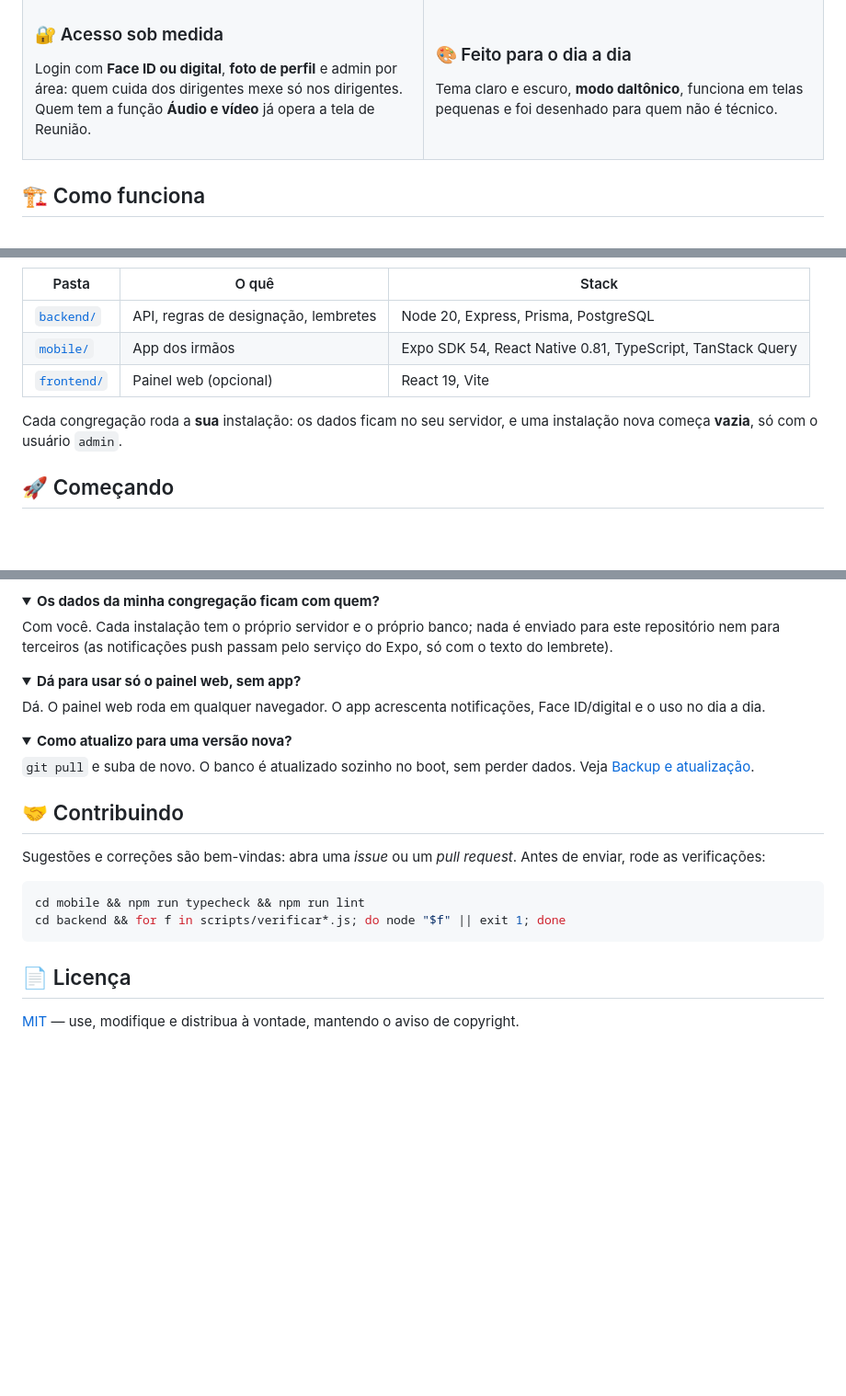
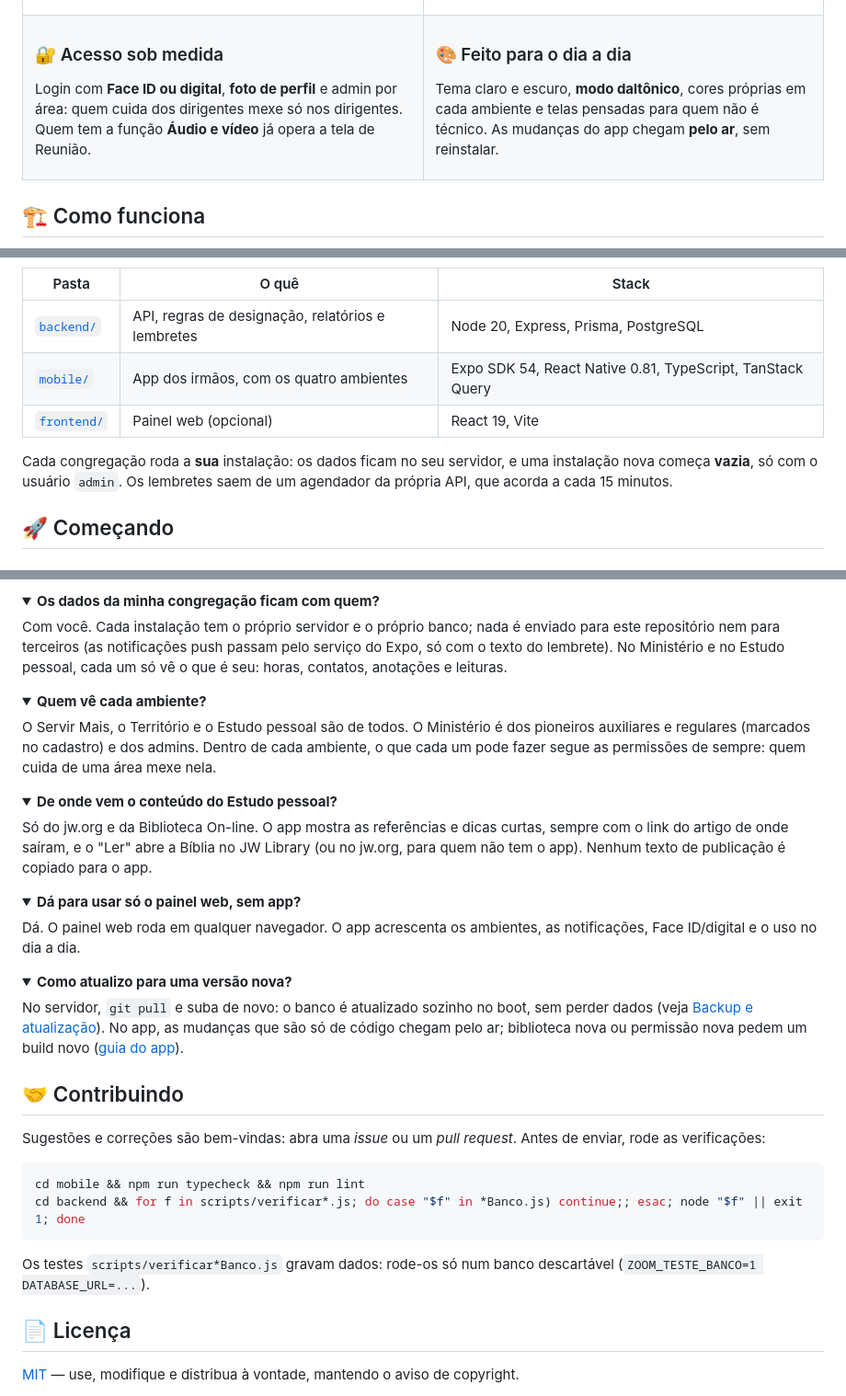
Before and after one commit to jricardoc/designacoes-jw, a Markdown page: README.md, 3 parts joined by grey strips. Shown at 92% size. Rendered like a GitHub page; folded sections open; blank space fills up the shorter version.

````diff
--- a/README.md
+++ b/README.md
@@ -88,8 +150,8 @@ Reunião.
 <td valign="top">
 
 ### 🎨 Feito para o dia a dia
-Tema claro e escuro, **modo daltônico**, funciona em telas pequenas e foi desenhado para
-quem não é técnico.
+Tema claro e escuro, **modo daltônico**, cores próprias em cada ambiente e telas pensadas
+para quem não é técnico. As mudanças do app chegam **pelo ar**, sem reinstalar.
 
 </td>
 </tr>
@@ -115,12 +178,13 @@ flowchart LR
 
 | Pasta | O quê | Stack |
 |---|---|---|
-| [`backend/`](backend) | API, regras de designação, lembretes | Node 20, Express, Prisma, PostgreSQL |
-| [`mobile/`](mobile) | App dos irmãos | Expo SDK 54, React Native 0.81, TypeScript, TanStack Query |
+| [`backend/`](backend) | API, regras de designação, relatórios e lembretes | Node 20, Express, Prisma, PostgreSQL |
+| [`mobile/`](mobile) | App dos irmãos, com os quatro ambientes | Expo SDK 54, React Native 0.81, TypeScript, TanStack Query |
 | [`frontend/`](frontend) | Painel web (opcional) | React 19, Vite |
 
 Cada congregação roda a **sua** instalação: os dados ficam no seu servidor, e uma
-instalação nova começa **vazia**, só com o usuário `admin`.
+instalação nova começa **vazia**, só com o usuário `admin`. Os lembretes saem de um agendador
+da própria API, que acorda a cada 15 minutos.
 
 ## 🚀 Começando
 
@@ -173,21 +237,40 @@ web pelo Safari.
 
 Com você. Cada instalação tem o próprio servidor e o próprio banco; nada é enviado para este
 repositório nem para terceiros (as notificações push passam pelo serviço do Expo, só com o
-texto do lembrete).
+texto do lembrete). No Ministério e no Estudo pessoal, cada um só vê o que é seu: horas,
+contatos, anotações e leituras.
+</details>
+
+<details>
+<summary><b>Quem vê cada ambiente?</b></summary>
+
+O Servir Mais, o Território e o Estudo pessoal são de todos. O Ministério é dos pioneiros
+auxiliares e regulares (marcados no cadastro) e dos admins. Dentro de cada ambiente, o que
+cada um pode fazer segue as permissões de sempre: quem cuida de uma área mexe nela.
+</details>
+
+<details>
+<summary><b>De onde vem o conteúdo do Estudo pessoal?</b></summary>
+
+Só do jw.org e da Biblioteca On-line. O app mostra as referências e dicas curtas, sempre com o
+link do artigo de onde saíram, e o "Ler" abre a Bíblia no JW Library (ou no jw.org, para
+quem não tem o app). Nenhum texto de publicação é copiado para o app.
 </details>
 
 <details>
 <summary><b>Dá para usar só o painel web, sem app?</b></summary>
 
-Dá. O painel web roda em qualquer navegador. O app acrescenta notificações, Face ID/digital e
-o uso no dia a dia.
+Dá. O painel web roda em qualquer navegador. O app acrescenta os ambientes, as notificações,
+Face ID/digital e o uso no dia a dia.
 </details>
 
 <details>
 <summary><b>Como atualizo para uma versão nova?</b></summary>
 
-`git pull` e suba de novo. O banco é atualizado sozinho no boot, sem perder dados. Veja
-[Backup e atualização](docs/INSTALACAO.md#8-backup-e-atualização).
+No servidor, `git pull` e suba de novo: o banco é atualizado sozinho no boot, sem perder
+dados (veja [Backup e atualização](docs/INSTALACAO.md#8-backup-e-atualização)). No app, as
+mudanças que são só de código chegam pelo ar; biblioteca nova ou permissão nova pedem um
+build novo ([guia do app](docs/APP.md#atualizar-o-app-depois)).
 </details>
 
 ## 🤝 Contribuindo
@@ -197,8 +280,11 @@ rode as verificações:
 
 ```bash
 cd mobile && npm run typecheck && npm run lint
-cd backend && for f in scripts/verificar*.js; do node "$f" || exit 1; done
+cd backend && for f in scripts/verificar*.js; do case "$f" in *Banco.js) continue;; esac; node "$f" || exit 1; done
 ```
+
+Os testes `scripts/verificar*Banco.js` gravam dados: rode-os só num banco descartável
+(`ZOOM_TESTE_BANCO=1 DATABASE_URL=...`).
 
 ## 📄 Licença
 
````
Also changed, not shown: other parts of README.md (+69 -6 lines).
